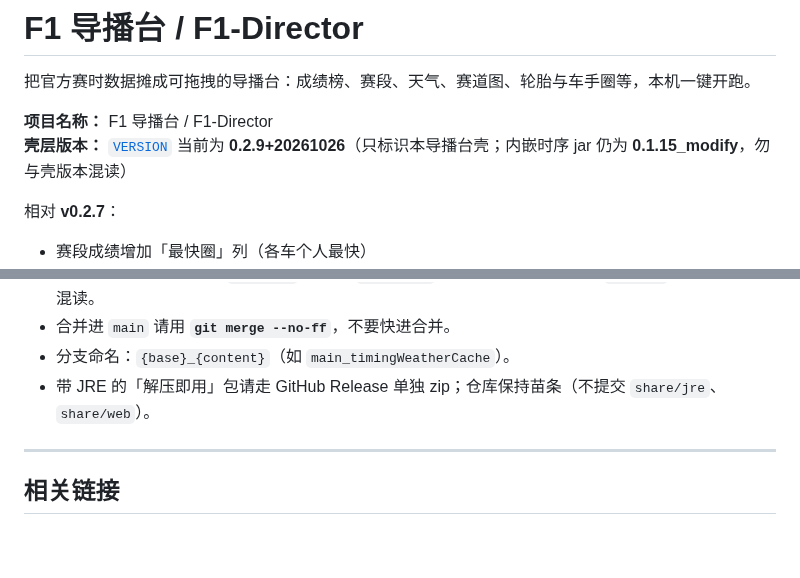
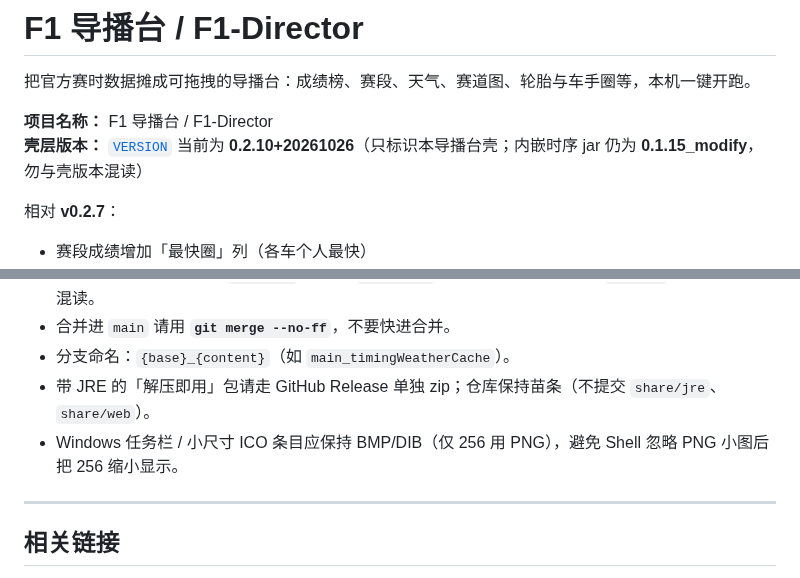
Before and after one commit to Ryan-1021/F1-Director, a Markdown page: README.md, 2 parts joined by grey strips. GitHub-like rendering; blank space fills up the shorter version.

Commit message:
Use BMP/DIB small ICO entries for the taskbar and bump shell to 0.2.10+20261026.
Co-authored-by: Ryan-1021 <Ryan-1021@users.noreply.github.com>

```diff
--- a/README.md
+++ b/README.md
@@ -3,7 +3,7 @@
 把官方赛时数据摊成可拖拽的导播台：成绩榜、赛段、天气、赛道图、轮胎与车手圈等，本机一键开跑。
 
 **项目名称：** F1 导播台 / F1-Director
-**壳层版本：** [`VERSION`](VERSION) 当前为 **0.2.9+20261026**（只标识本导播台壳；内嵌时序 jar 仍为 **0.1.15_modify**，勿与壳版本混读）
+**壳层版本：** [`VERSION`](VERSION) 当前为 **0.2.10+20261026**（只标识本导播台壳；内嵌时序 jar 仍为 **0.1.15_modify**，勿与壳版本混读）
 
 相对 **v0.2.7**：
 
@@ -161,6 +161,7 @@ Rank swap: both the main timing board and the sector board slide rows to their n
 - 合并进 `main` 请用 **`git merge --no-ff`**，不要快进合并。
 - 分支命名：`{base}_{content}`（如 `main_timingWeatherCache`）。
 - 带 JRE 的「解压即用」包请走 GitHub Release 单独 zip；仓库保持苗条（不提交 `share/jre`、`share/web`）。
+- Windows 任务栏 / 小尺寸 ICO 条目应保持 BMP/DIB（仅 256 用 PNG），避免 Shell 忽略 PNG 小图后把 256 缩小显示。
 ---
 
 ## 相关链接
```
Also changed, not shown: director/assets/favicon-32.png, 6 other files.
